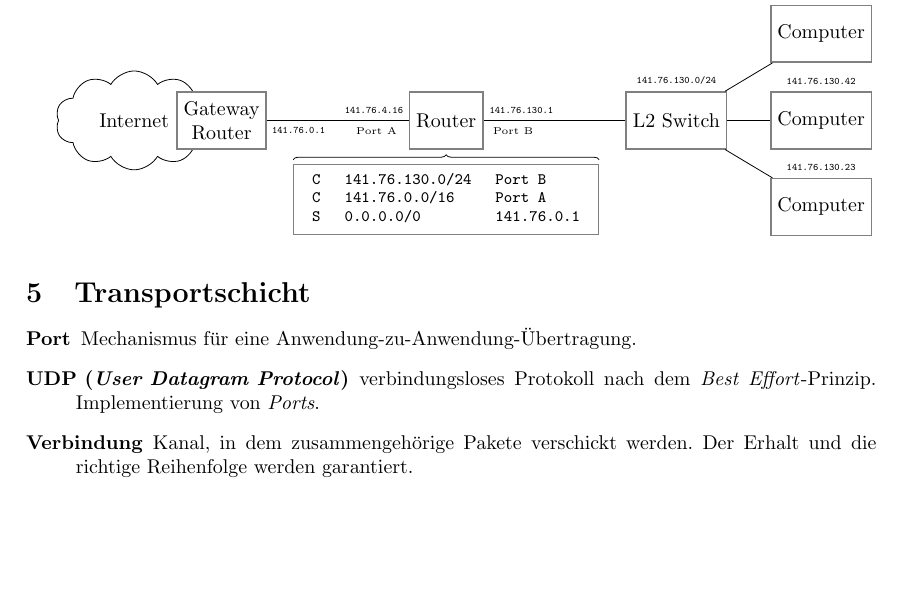
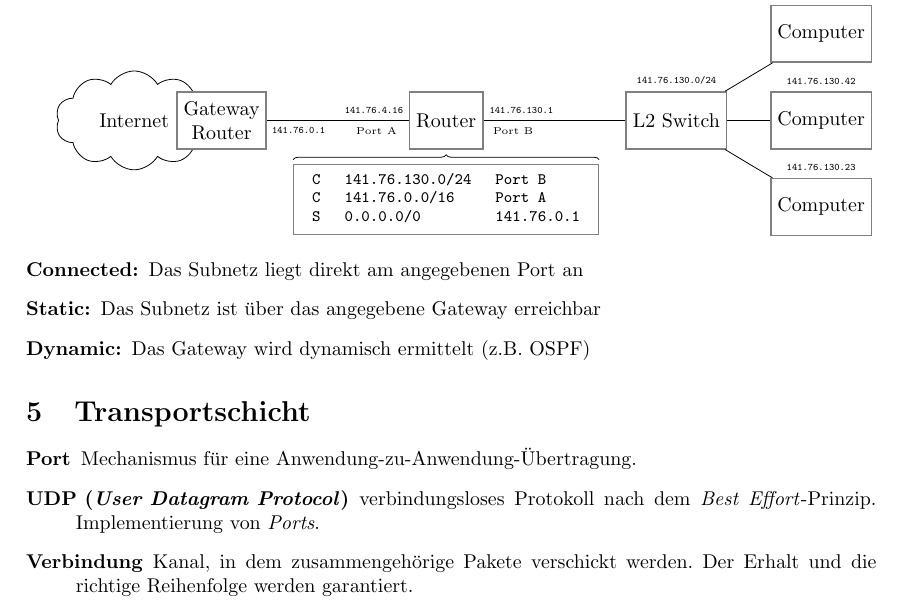
Before and after one commit to sgeisler/rechnernetze, a LaTeX document (main.tex): part of page 8 of 12, cut so that both start at the same text, the shorter picture padded with empty space. Compiled offline with pdfLaTeX.

Commit message:
add routing techniques

```diff
--- a/main.tex
+++ b/main.tex
@@ -739,6 +739,11 @@ Beide Technologien werden zur Bündelung mehrerer Datenströme (z.B. Telefonverb
 
     \draw[decoration={brace,raise=2pt},decorate] (rt.north west) -- (rt.north east);
 \end{tikzpicture}
+\begin{description}
+    \item[Connected:] Das Subnetz liegt direkt am angegebenen Port an
+    \item[Static:] Das Subnetz ist über das angegebene Gateway erreichbar
+    \item[Dynamic:] Das Gateway wird dynamisch ermittelt (z.B. OSPF)
+\end{description}
 
 \section{Transportschicht}
 
```
